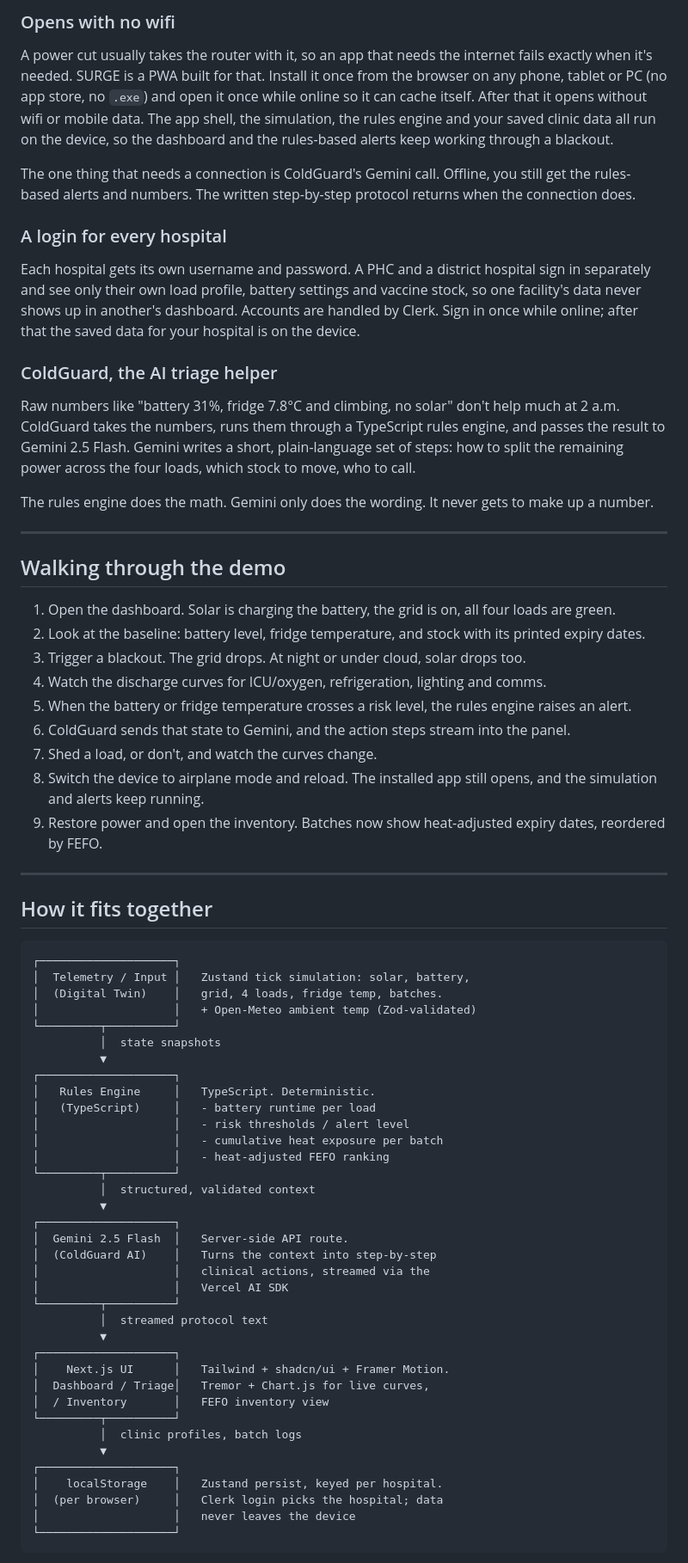
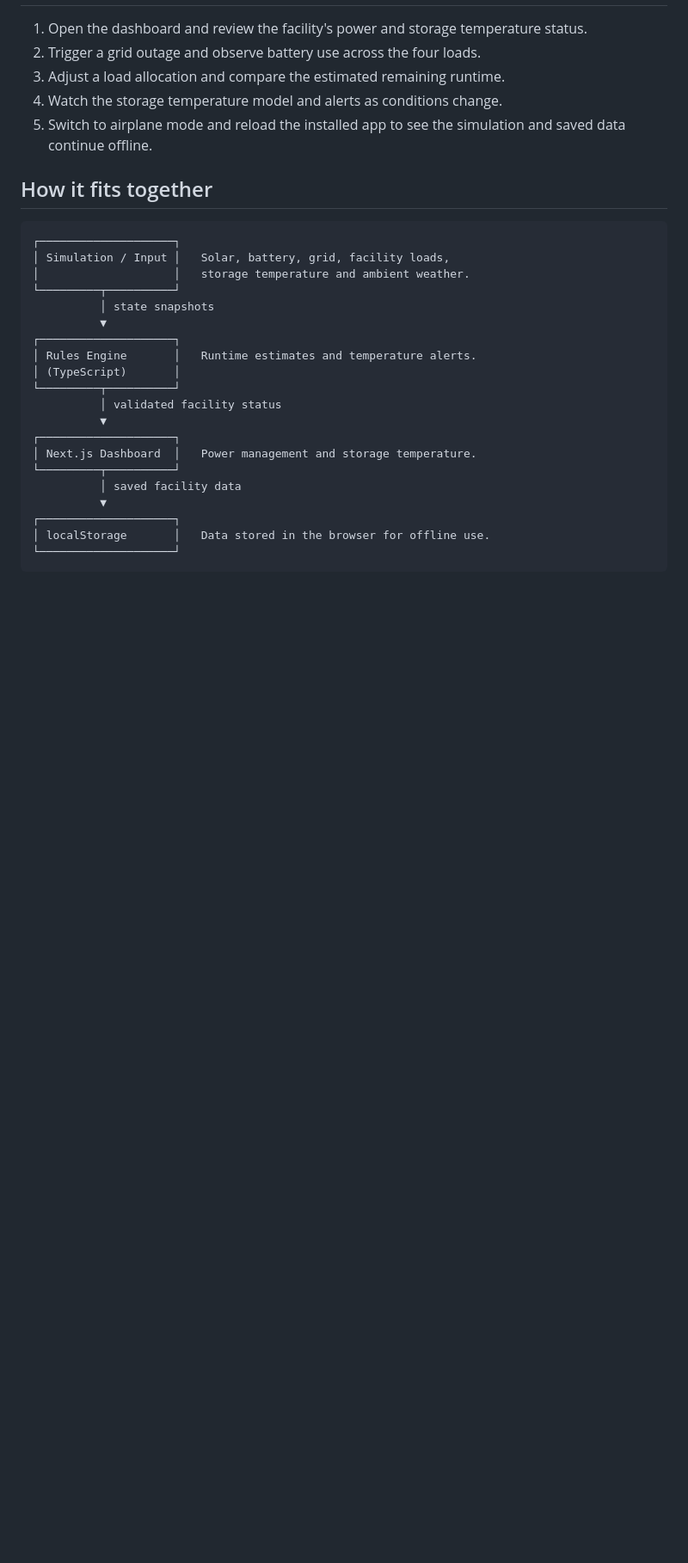
Before and after one commit to vihanlikescode/SURGE, a Markdown page: README.md, the part around one of its changes. Shown at 86% size. Drawn GitHub-style; blank space fills up the shorter version.

Commit message:
Refocus README on power and temperature management

````diff
--- a/README.md
+++ b/README.md
@@ -61,73 +51,31 @@ Everything is saved in the browser (`localStorage`). There's no backend database
 
-### Opens with no wifi
-
-A power cut usually takes the router with it, so an app that needs the internet fails exactly when it's needed. SURGE is a PWA built for that. Install it once from the browser on any phone, tablet or PC (no app store, no `.exe`) and open it once while online so it can cache itself. After that it opens without wifi or mobile data. The app shell, the simulation, the rules engine and your saved clinic data all run on the device, so the dashboard and the rules-based alerts keep working through a blackout.
-
-The one thing that needs a connection is ColdGuard's Gemini call. Offline, you still get the rules-based alerts and numbers. The written step-by-step protocol returns when the connection does.
-
-### A login for every hospital
-
-Each hospital gets its own username and password. A PHC and a district hospital sign in separately and see only their own load profile, battery settings and vaccine stock, so one facility's data never shows up in another's dashboard. Accounts are handled by Clerk. Sign in once while online; after that the saved data for your hospital is on the device.
-
-### ColdGuard, the AI triage helper
-
-Raw numbers like "battery 31%, fridge 7.8°C and climbing, no solar" don't help much at 2 a.m. ColdGuard takes the numbers, runs them through a TypeScript rules engine, and passes the result to Gemini 2.5 Flash. Gemini writes a short, plain-language set of steps: how to split the remaining power across the four loads, which stock to move, who to call.
-
-The rules engine does the math. Gemini only does the wording. It never gets to make up a number.
-
----
-
-## Walking through the demo
-
-1. Open the dashboard. Solar is charging the battery, the grid is on, all four loads are green.
-2. Look at the baseline: battery level, fridge temperature, and stock with its printed expiry dates.
-3. Trigger a blackout. The grid drops. At night or under cloud, solar drops too.
-4. Watch the discharge curves for ICU/oxygen, refrigeration, lighting and comms.
-5. When the battery or fridge temperature crosses a risk level, the rules engine raises an alert.
-6. ColdGuard sends that state to Gemini, and the action steps stream into the panel.
-7. Shed a load, or don't, and watch the curves change.
-8. Switch the device to airplane mode and reload. The installed app still opens, and the simulation and alerts keep running.
-9. Restore power and open the inventory. Batches now show heat-adjusted expiry dates, reordered by FEFO.
-
----
+1. Open the dashboard and review the facility's power and storage temperature status.
+2. Trigger a grid outage and observe battery use across the four loads.
+3. Adjust a load allocation and compare the estimated remaining runtime.
+4. Watch the storage temperature model and alerts as conditions change.
+5. Switch to airplane mode and reload the installed app to see the simulation and saved data continue offline.
 
 ## How it fits together
 
 ```
 ┌────────────────────┐
-│  Telemetry / Input │   Zustand tick simulation: solar, battery,
-│  (Digital Twin)    │   grid, 4 loads, fridge temp, batches.
-│                    │   + Open-Meteo ambient temp (Zod-validated)
+│ Simulation / Input │   Solar, battery, grid, facility loads,
+│                    │   storage temperature and ambient weather.
 └─────────┬──────────┘
-          │  state snapshots
+          │ state snapshots
           ▼
 ┌────────────────────┐
-│   Rules Engine     │   TypeScript. Deterministic.
-│   (TypeScript)     │   - battery runtime per load
-│                    │   - risk thresholds / alert level
-│                    │   - cumulative heat exposure per batch
-│                    │   - heat-adjusted FEFO ranking
+│ Rules Engine       │   Runtime estimates and temperature alerts.
+│ (TypeScript)       │
 └─────────┬──────────┘
-          │  structured, validated context
+          │ validated facility status
           ▼
 ┌────────────────────┐
-│  Gemini 2.5 Flash  │   Server-side API route.
-│  (ColdGuard AI)    │   Turns the context into step-by-step
-│                    │   clinical actions, streamed via the
-│                    │   Vercel AI SDK
+│ Next.js Dashboard  │   Power management and storage temperature.
 └─────────┬──────────┘
-          │  streamed protocol text
+          │ saved facility data
           ▼
 ┌────────────────────┐
-│    Next.js UI      │   Tailwind + shadcn/ui + Framer Motion.
-│  Dashboard / Triage│   Tremor + Chart.js for live curves,
-│  / Inventory       │   FEFO inventory view
-└─────────┬──────────┘
-          │  clinic profiles, batch logs
-          ▼
-┌────────────────────┐
-│    localStorage    │   Zustand persist, keyed per hospital.
-│  (per browser)     │   Clerk login picks the hospital; data
-│                    │   never leaves the device
+│ localStorage       │   Data stored in the browser for offline use.
 └────────────────────┘
 ```
````
Also changed, not shown: other parts of README.md (+27 -49 lines).
